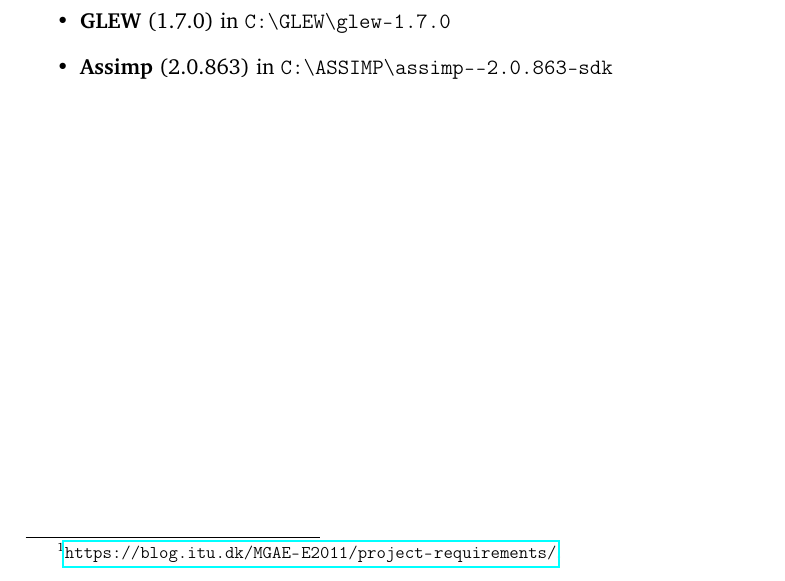
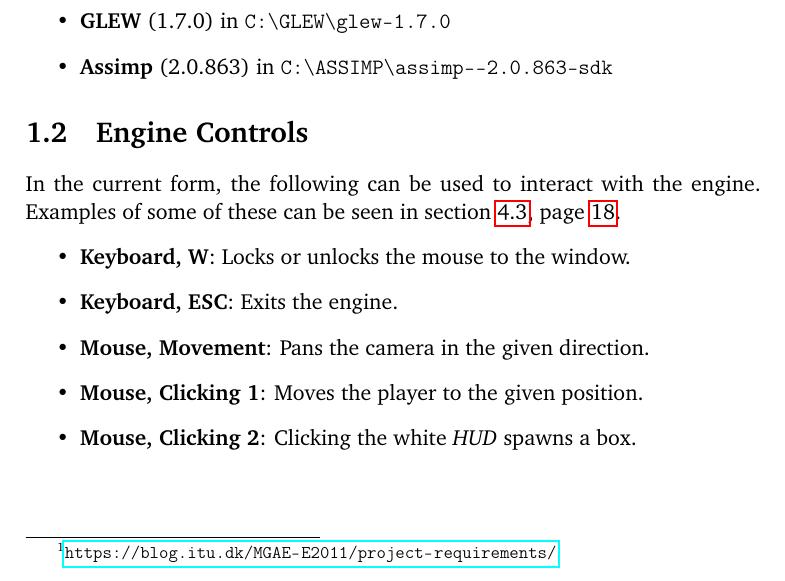
Before and after one commit to jumoel/itu-gameengine, a LaTeX book (Documentation/Documentation.tex): part of page 5 of 24, cut so that both start at the same text. Compiled offline with pdfLaTeX; the source files are stored in an older character set and shown here as Unicode.

Commit message:
Documentation: Section on Engine Controls added.

```diff
--- a/Documentation/Documentation.tex
+++ b/Documentation/Documentation.tex
@@ -58,11 +58,23 @@ The engine was the product of the course \textit{Game Engines}, at the \textit{I
 The engine and documentation is developed and written according the requirements specified on the course website\footnote{\url{https://blog.itu.dk/MGAE-E2011/project-requirements/}.}.
 
 \section{Engine Requirements}
+\label{sec:EngineRequirements}
 To use the engine, the following is required:
 \begin{itemize}
 	\item \textbf{SDL} (1.2.14) in \verb|C:\SDL\SDL-1.2.14|
 	\item \textbf{GLEW} (1.7.0) in \verb|C:\GLEW\glew-1.7.0|
 	\item \textbf{Assimp} (2.0.863) in \verb|C:\ASSIMP\assimp--2.0.863-sdk|
+\end{itemize}
+
+\section{Engine Controls}
+\label{sec:EngineControls}
+In the current form, the following can be used to interact with the engine. Examples of some of these can be seen in \secRef{sec:EngineExamples}.
+\begin{itemize}
+	\item \textbf{Keyboard, W}: Locks or unlocks the mouse to the window.
+	\item \textbf{Keyboard, ESC}: Exits the engine.
+	\item \textbf{Mouse, Movement}: Pans the camera in the given direction.
+	\item \textbf{Mouse, Clicking 1}: Moves the player to the given position.
+	\item \textbf{Mouse, Clicking 2}: Clicking the white \textit{HUD} spawns a box.
 \end{itemize}
 
 \chapter{Engine Description}
```
